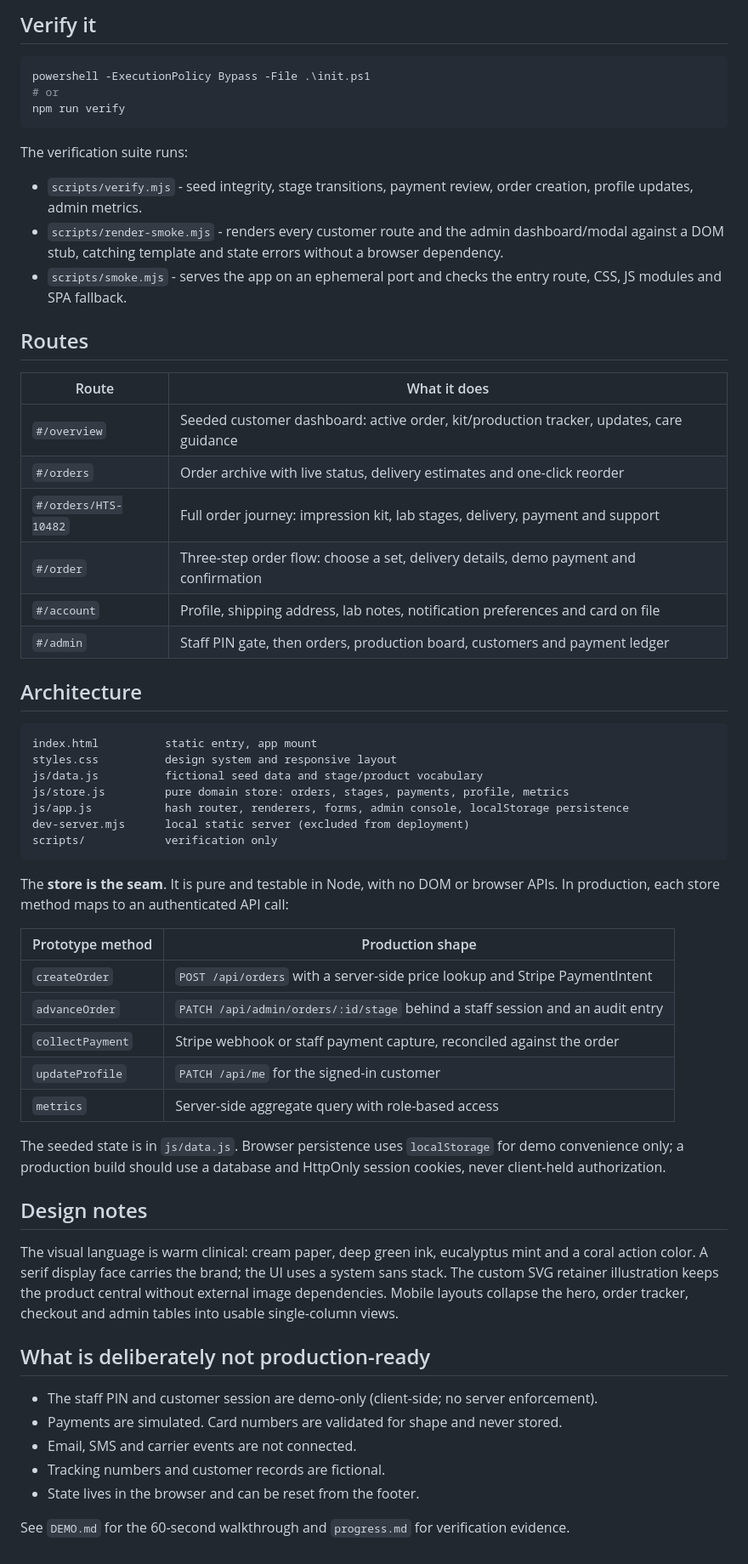
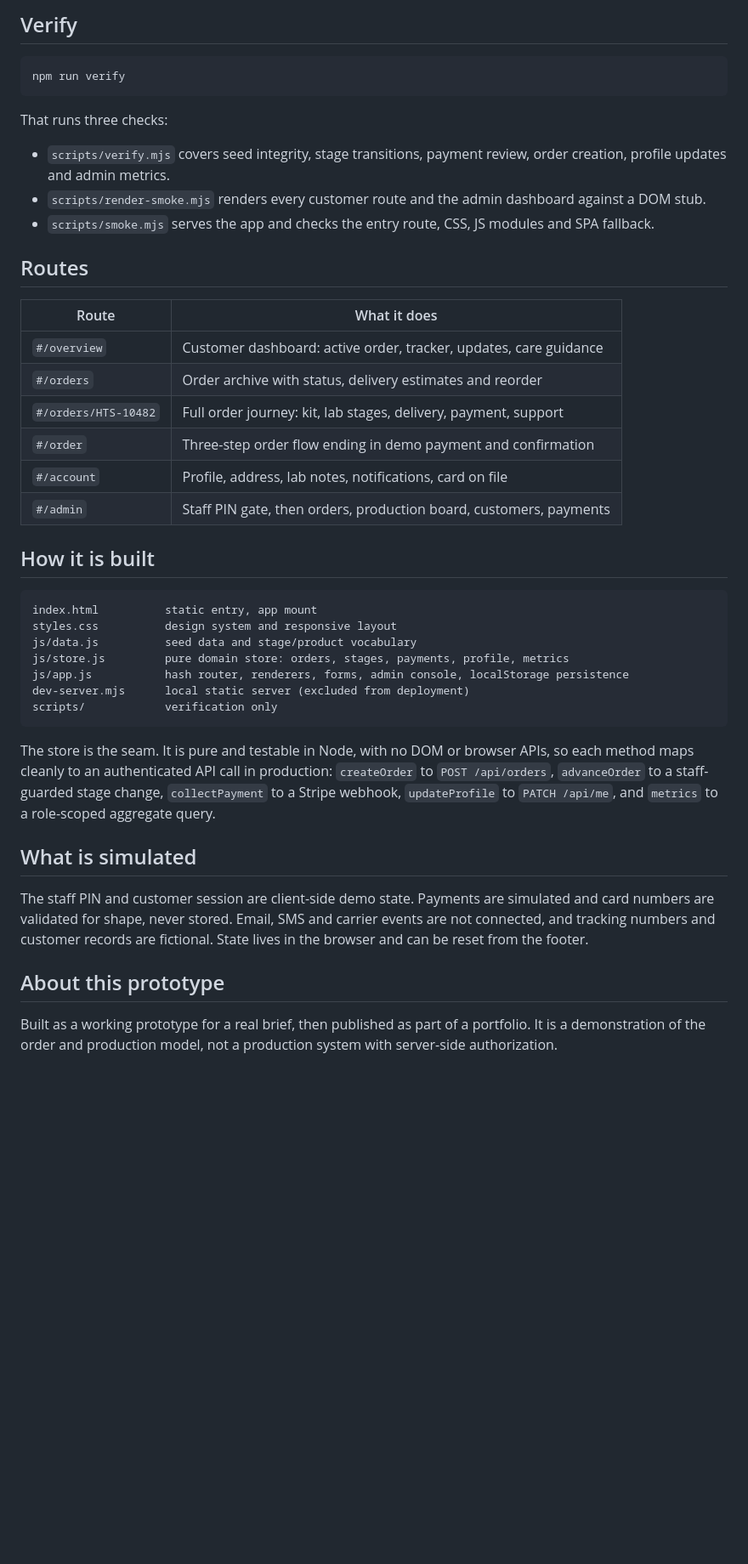
Before and after one commit to francisco-arturo/retainer-hub-022114524805790317561, a Markdown page: README.md, the part around one of its changes. Shown at 85% size. GitHub-like rendering; blank space fills up the shorter version.

Commit message:
Document the project: README with screenshot and live demo link

````diff
--- a/README.md
+++ b/README.md
@@ -18,63 +30,54 @@ Staff demo: **PIN 2468**
 
-## Verify it
+## Verify
 
-```powershell
-powershell -ExecutionPolicy Bypass -File .\init.ps1
-# or
+```bash
 npm run verify
 ```
 
-The verification suite runs:
+That runs three checks:
 
-- `scripts/verify.mjs` - seed integrity, stage transitions, payment review, order creation, profile updates, admin metrics.
-- `scripts/render-smoke.mjs` - renders every customer route and the admin dashboard/modal against a DOM stub, catching template and state errors without a browser dependency.
-- `scripts/smoke.mjs` - serves the app on an ephemeral port and checks the entry route, CSS, JS modules and SPA fallback.
+- `scripts/verify.mjs` covers seed integrity, stage transitions, payment review, order creation,
+  profile updates and admin metrics.
+- `scripts/render-smoke.mjs` renders every customer route and the admin dashboard against a DOM stub.
+- `scripts/smoke.mjs` serves the app and checks the entry route, CSS, JS modules and SPA fallback.
 
 ## Routes
 
 | Route | What it does |
 |---|---|
-| `#/overview` | Seeded customer dashboard: active order, kit/production tracker, updates, care guidance |
-| `#/orders` | Order archive with live status, delivery estimates and one-click reorder |
-| `#/orders/HTS-10482` | Full order journey: impression kit, lab stages, delivery, payment and support |
-| `#/order` | Three-step order flow: choose a set, delivery details, demo payment and confirmation |
-| `#/account` | Profile, shipping address, lab notes, notification preferences and card on file |
-| `#/admin` | Staff PIN gate, then orders, production board, customers and payment ledger |
+| `#/overview` | Customer dashboard: active order, tracker, updates, care guidance |
+| `#/orders` | Order archive with status, delivery estimates and reorder |
+| `#/orders/HTS-10482` | Full order journey: kit, lab stages, delivery, payment, support |
+| `#/order` | Three-step order flow ending in demo payment and confirmation |
+| `#/account` | Profile, address, lab notes, notifications, card on file |
+| `#/admin` | Staff PIN gate, then orders, production board, customers, payments |
 
-## Architecture
+## How it is built
 
 ```
 index.html          static entry, app mount
 styles.css          design system and responsive layout
-js/data.js          fictional seed data and stage/product vocabulary
+js/data.js          seed data and stage/product vocabulary
 js/store.js         pure domain store: orders, stages, payments, profile, metrics
 js/app.js           hash router, renderers, forms, admin console, localStorage persistence
 dev-server.mjs      local static server (excluded from deployment)
 scripts/            verification only
 ```
 
-The **store is the seam**. It is pure and testable in Node, with no DOM or browser APIs. In production, each store method maps to an authenticated API call:
+The store is the seam. It is pure and testable in Node, with no DOM or browser APIs, so each method
+maps cleanly to an authenticated API call in production: `createOrder` to `POST /api/orders`,
+`advanceOrder` to a staff-guarded stage change, `collectPayment` to a Stripe webhook, `updateProfile`
+to `PATCH /api/me`, and `metrics` to a role-scoped aggregate query.
 
-| Prototype method | Production shape |
-|---|---|
-| `createOrder` | `POST /api/orders` with a server-side price lookup and Stripe PaymentIntent |
-| `advanceOrder` | `PATCH /api/admin/orders/:id/stage` behind a staff session and an audit entry |
-| `collectPayment` | Stripe webhook or staff payment capture, reconciled against the order |
-| `updateProfile` | `PATCH /api/me` for the signed-in customer |
-| `metrics` | Server-side aggregate query with role-based access |
+## What is simulated
 
-The seeded state is in `js/data.js`. Browser persistence uses `localStorage` for demo convenience only; a production build should use a database and HttpOnly session cookies, never client-held authorization.
+The staff PIN and customer session are client-side demo state. Payments are simulated and card
+numbers are validated for shape, never stored. Email, SMS and carrier events are not connected, and
+tracking numbers and customer records are fictional. State lives in the browser and can be reset from
+the footer.
 
-## Design notes
+## About this prototype
 
-The visual language is warm clinical: cream paper, deep green ink, eucalyptus mint and a coral action color. A serif display face carries the brand; the UI uses a system sans stack. The custom SVG retainer illustration keeps the product central without external image dependencies. Mobile layouts collapse the hero, order tracker, checkout and admin tables into usable single-column views.
-
-## What is deliberately not production-ready
-
-- The staff PIN and customer session are demo-only (client-side; no server enforcement).
-- Payments are simulated. Card numbers are validated for shape and never stored.
-- Email, SMS and carrier events are not connected.
-- Tracking numbers and customer records are fictional.
-- State lives in the browser and can be reset from the footer.
-
-See `DEMO.md` for the 60-second walkthrough and `progress.md` for verification evidence.
+Built as a working prototype for a real brief, then published as part of a portfolio. It is a
+demonstration of the order and production model, not a production system with server-side
+authorization.
````
Also changed, not shown: other parts of README.md (+21 -9 lines), docs/screenshot.png (added).
